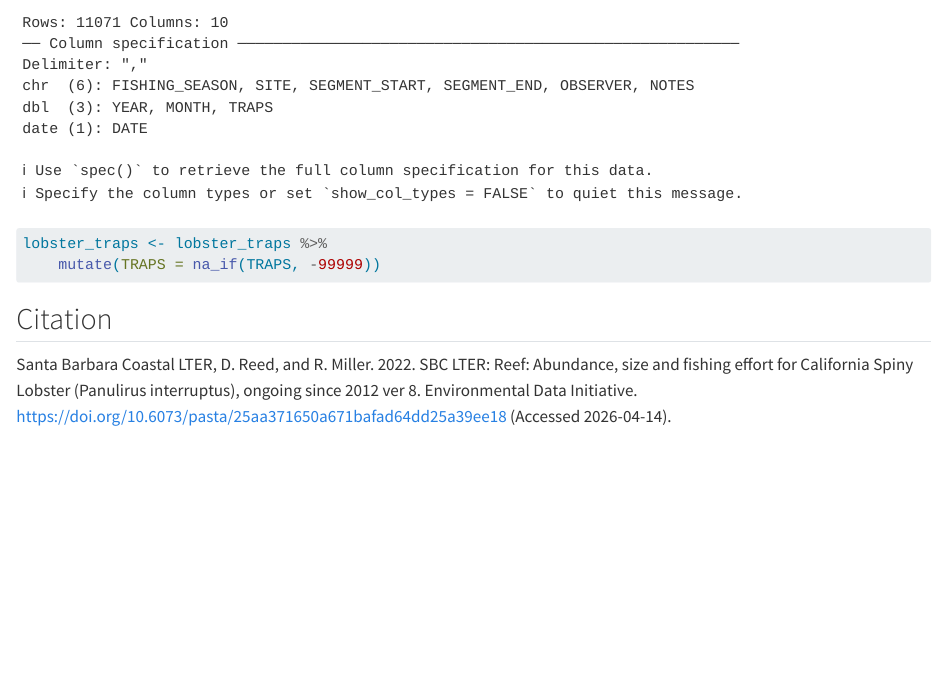
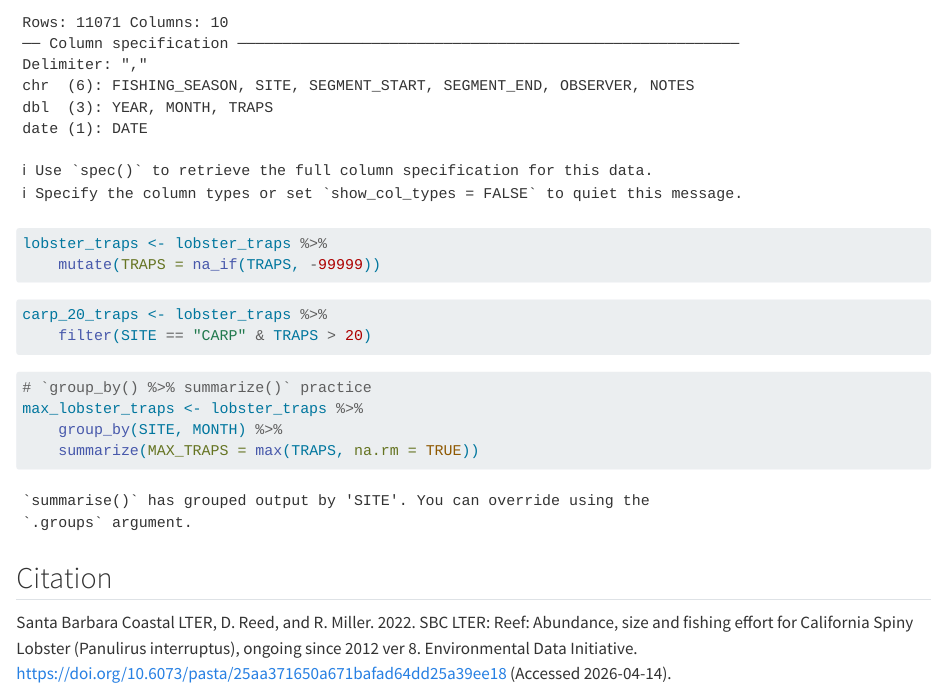
Before and after one commit to Vknowles7/Victor_RamitA07, a Quarto document (Analysis/lobster-report.qmd): the page in a window 1100 px wide, from 1620 px down. Rendered offline with R 4.5, knitr and Pandoc in place of Quarto, with nearby package versions; some code elsewhere in the file could not run offline.

Commit message:
i hate this

````diff
--- a/Analysis/lobster-report.qmd
+++ b/Analysis/lobster-report.qmd
@@ -60,6 +60,18 @@ lobster_traps <- lobster_traps %>%
     mutate(TRAPS = na_if(TRAPS, -99999))
 ```
 
+```{r}
+carp_20_traps <- lobster_traps %>%
+    filter(SITE == "CARP" & TRAPS > 20)
+```
+
+```{r}
+# `group_by() %>% summarize()` practice
+max_lobster_traps <- lobster_traps %>%
+    group_by(SITE, MONTH) %>%
+    summarize(MAX_TRAPS = max(TRAPS, na.rm = TRUE))
+```
+
 ## Citation
 
 Santa Barbara Coastal LTER, D. Reed, and R. Miller. 2022. SBC LTER: Reef: Abundance, size and fishing effort for California Spiny Lobster (Panulirus interruptus), ongoing since 2012 ver 8. Environmental Data Initiative. https://doi.org/10.6073/pasta/25aa371650a671bafad64dd25a39ee18 (Accessed 2026-04-14).
````
